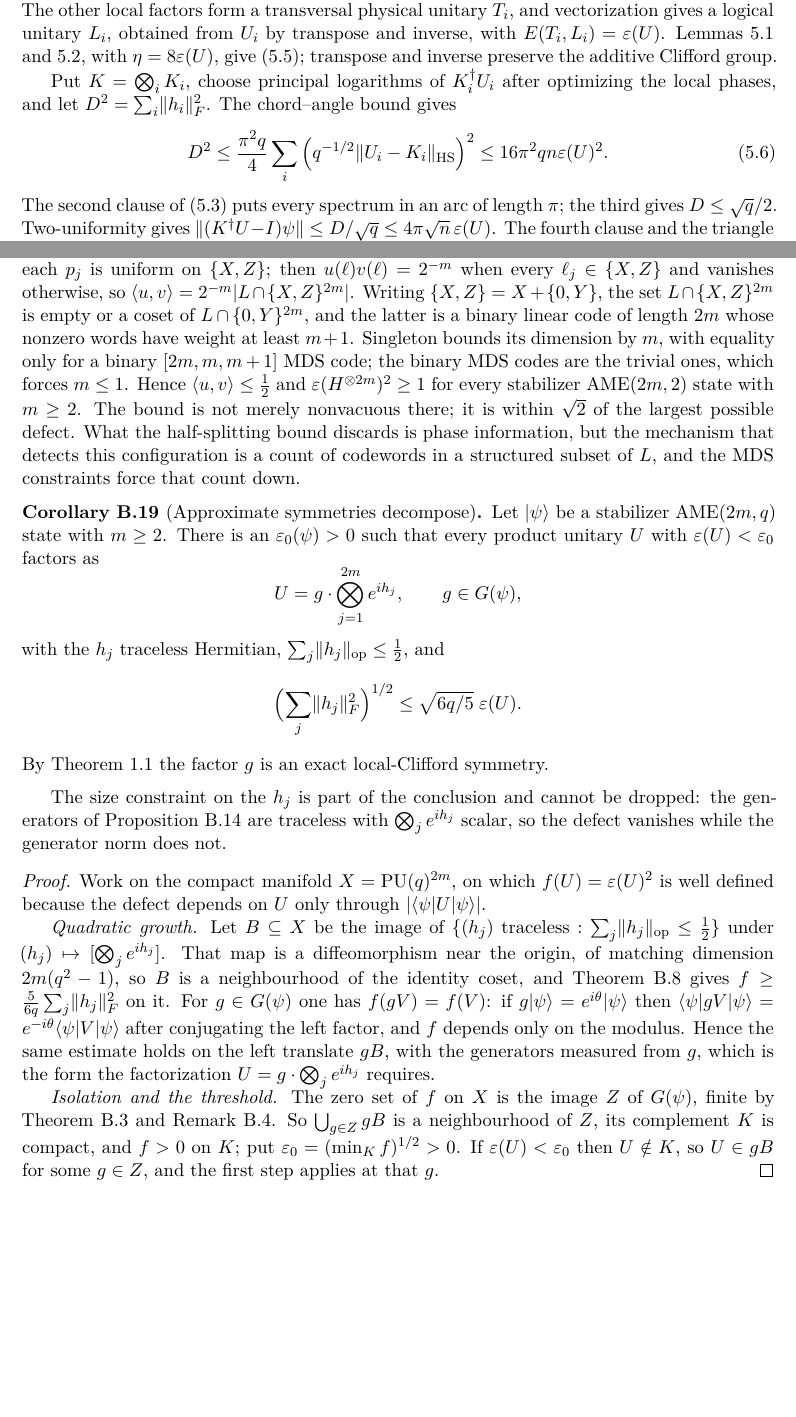
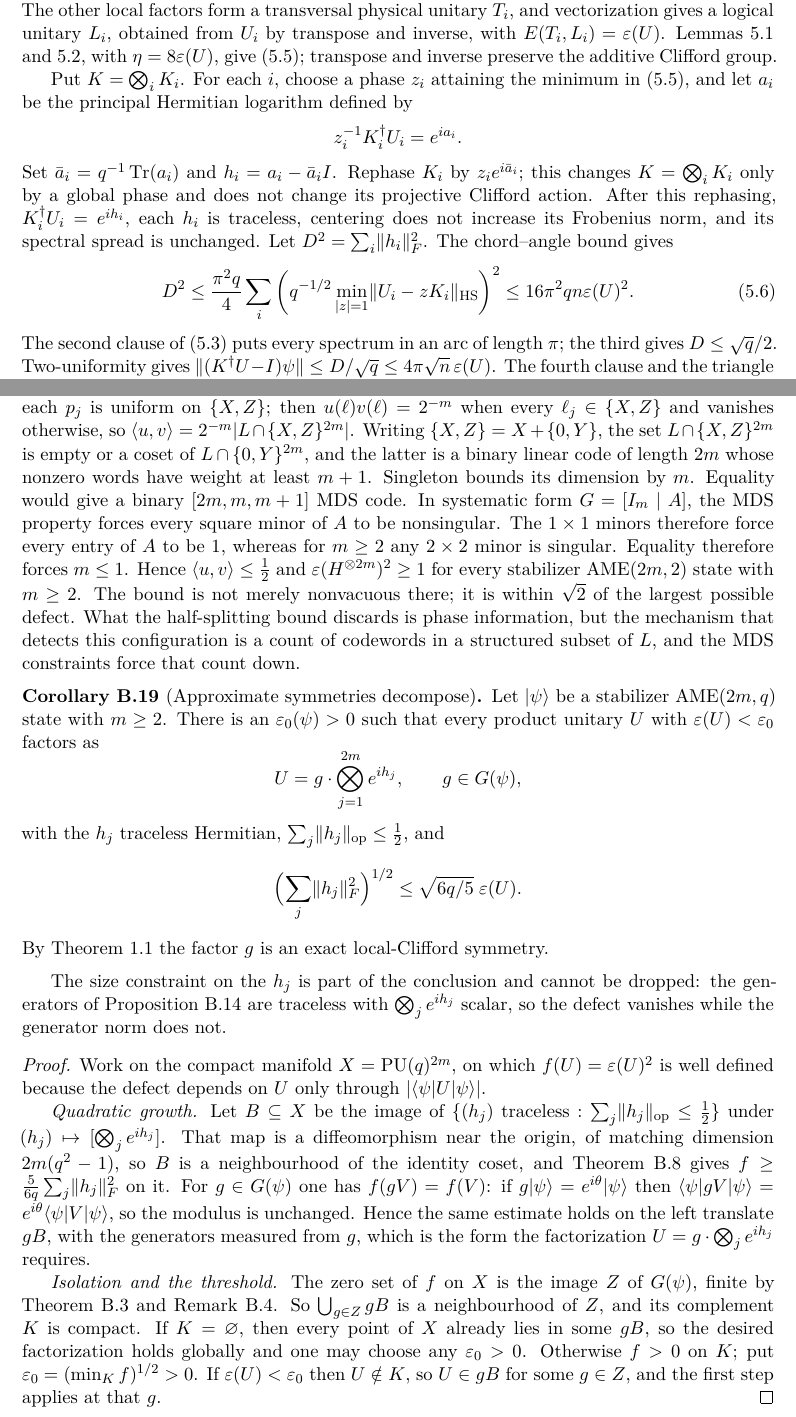
Before and after one commit to tavisrudd/ame-lu, a LaTeX paper (main.tex, which reads sections/05-quantitative-rounding.tex, sections/B-secondary-quantitative.tex): two parts of pages 11 and 28 of 37, joined at a grey line, cut so that both start at the same text, the shorter picture padded with empty space. Compiled offline with XeLaTeX.

Commit message:
Sync referee edits from othello ame-lu
Corollary B.19 phase sign and empty-complement corner, the Lemma 5.1 c=0
branch, explicitly constructed traceless local logarithms in the Theorem 5.3
proof with the phase-optimized distance shown in (5.6), a direct binary-MDS
argument, and five attribution or bibliography corrections.

```diff
--- a/sections/05-quantitative-rounding.tex
+++ b/sections/05-quantitative-rounding.tex
@@ -168,12 +173,23 @@ inverse, with \(E(T_i,L_i)=\varepsilon(U)\).  Lemmas
 \ref{lem:nested-weyl-rounding}, with \(\eta=8\varepsilon(U)\), give
 (5.5); transpose and inverse preserve the additive Clifford group.
 
-Put \(K=\bigotimes_iK_i\), choose principal logarithms of
-\(K_i^\dagger U_i\) after optimizing the local phases, and let
+Put \(K=\bigotimes_iK_i\).  For each \(i\), choose a phase \(z_i\)
+attaining the minimum in (5.5), and let \(a_i\) be the principal Hermitian
+logarithm defined by
+\[
+ z_i^{-1}K_i^\dagger U_i=e^{ia_i}.
+\]
+Set \(\bar a_i=q^{-1}\operatorname{Tr}(a_i)\) and \(h_i=a_i-\bar a_iI\).
+Rephase \(K_i\) by \(z_ie^{i\bar a_i}\); this changes
+\(K=\bigotimes_iK_i\) only by a global phase and does not change its
+projective Clifford action.  After this rephasing,
+\(K_i^\dagger U_i=e^{ih_i}\), each \(h_i\) is traceless, centering does not
+increase its Frobenius norm, and its spectral spread is unchanged.  Let
 \(D^2=\sum_i\lVert h_i\rVert_F^2\).  The chord--angle bound gives
 \[
  D^2\leq\frac{\pi^2q}{4}\sum_i
-  \left(q^{-1/2}\lVert U_i-K_i\rVert_{\mathrm{HS}}\right)^2
+  \left(q^{-1/2}\min_{|z|=1}
+   \lVert U_i-zK_i\rVert_{\mathrm{HS}}\right)^2
  \leq16\pi^2qn\varepsilon(U)^2.                      \tag{5.6}
 \]
 The second clause of (5.3) puts every spectrum in an arc of length
--- a/sections/B-secondary-quantitative.tex
+++ b/sections/B-secondary-quantitative.tex
@@ -732,9 +732,12 @@ uniform on \(\{X,Z\}\); then \(u(\ell)v(\ell)=2^{-m}\) when every
 \(\{X,Z\}=X+\{0,Y\}\), the set \(L\cap\{X,Z\}^{2m}\) is empty or a coset of
 \(L\cap\{0,Y\}^{2m}\), and the latter is a binary linear code of length
 \(2m\) whose nonzero words have weight at least \(m+1\).  Singleton bounds
-its dimension by \(m\), with equality only for a binary
-\([2m,m,m+1]\) MDS code; the binary MDS codes are the trivial ones, which
-forces \(m\leq1\).  Hence \(\langle u,v\rangle\leq\frac12\) and
+its dimension by \(m\).  Equality would give a binary
+\([2m,m,m+1]\) MDS code.  In systematic form \(G=[I_m\mid A]\), the MDS
+property forces every square minor of \(A\) to be nonsingular.  The
+\(1\times1\) minors therefore force every entry of \(A\) to be \(1\),
+whereas for \(m\geq2\) any \(2\times2\) minor is singular.  Equality
+therefore forces \(m\leq1\).  Hence \(\langle u,v\rangle\leq\frac12\) and
 \(\varepsilon(H^{\otimes2m})^2\geq1\) for every stabilizer
 \(\AME(2m,2)\) state with \(m\geq2\).  The bound is not merely nonvacuous
 there; it is within \(\sqrt2\) of the largest possible defect.  What the
@@ -779,8 +782,8 @@ Theorem~\ref{thm:two-uniform-stability} gives
 \(f\geq\frac5{6q}\sum_j\lVert h_j\rVert_F^2\) on it.  For \(g\in G(\psi)\)
 one has \(f(gV)=f(V)\): if \(g\lvert\psi\rangle=e^{i\theta}\lvert\psi\rangle\)
 then \(\langle\psi\rvert g V\lvert\psi\rangle
-=e^{-i\theta}\langle\psi\rvert V\lvert\psi\rangle\) after conjugating the
-left factor, and \(f\) depends only on the modulus.  Hence the same estimate
+=e^{i\theta}\langle\psi\rvert V\lvert\psi\rangle\), so the modulus is
+unchanged.  Hence the same estimate
 holds on the left translate \(gB\), with the generators measured from \(g\),
 which is the form the factorization \(U=g\cdot\bigotimes_je^{ih_j}\) requires.
 
@@ -788,7 +791,10 @@ which is the form the factorization \(U=g\cdot\bigotimes_je^{ih_j}\) requires.
 image \(Z\) of \(G(\psi)\), finite by
 Theorem~\ref{thm:two-uniform-discrete} and
 Remark~\ref{rem:local-phase-torus}.  So \(\bigcup_{g\in Z}gB\) is a
-neighbourhood of \(Z\), its complement \(K\) is compact, and \(f>0\) on
+neighbourhood of \(Z\), and its complement \(K\) is compact.  If
+\(K=\varnothing\), then every point of \(X\) already lies in some \(gB\),
+so the desired factorization holds globally and one may choose any
+\(\varepsilon_0>0\).  Otherwise \(f>0\) on
 \(K\); put \(\varepsilon_0=(\min_Kf)^{1/2}>0\).  If
 \(\varepsilon(U)<\varepsilon_0\) then \(U\notin K\), so \(U\in gB\) for
 some \(g\in Z\), and the first step applies at that \(g\).
```
Also changed, not shown: PROVENANCE.md (+1 -1 lines), refs.bib (+19 -3 lines), sections/01-introduction.tex (+2 -2 lines), sections/A-partial-weyl-recognition.tex (+3 -2 lines), ame-lu.pdf, sections/05-quantitative-rounding.tex (17 more changed lines), sections/B-secondary-quantitative.tex (4 more changed lines), 2 other files.
